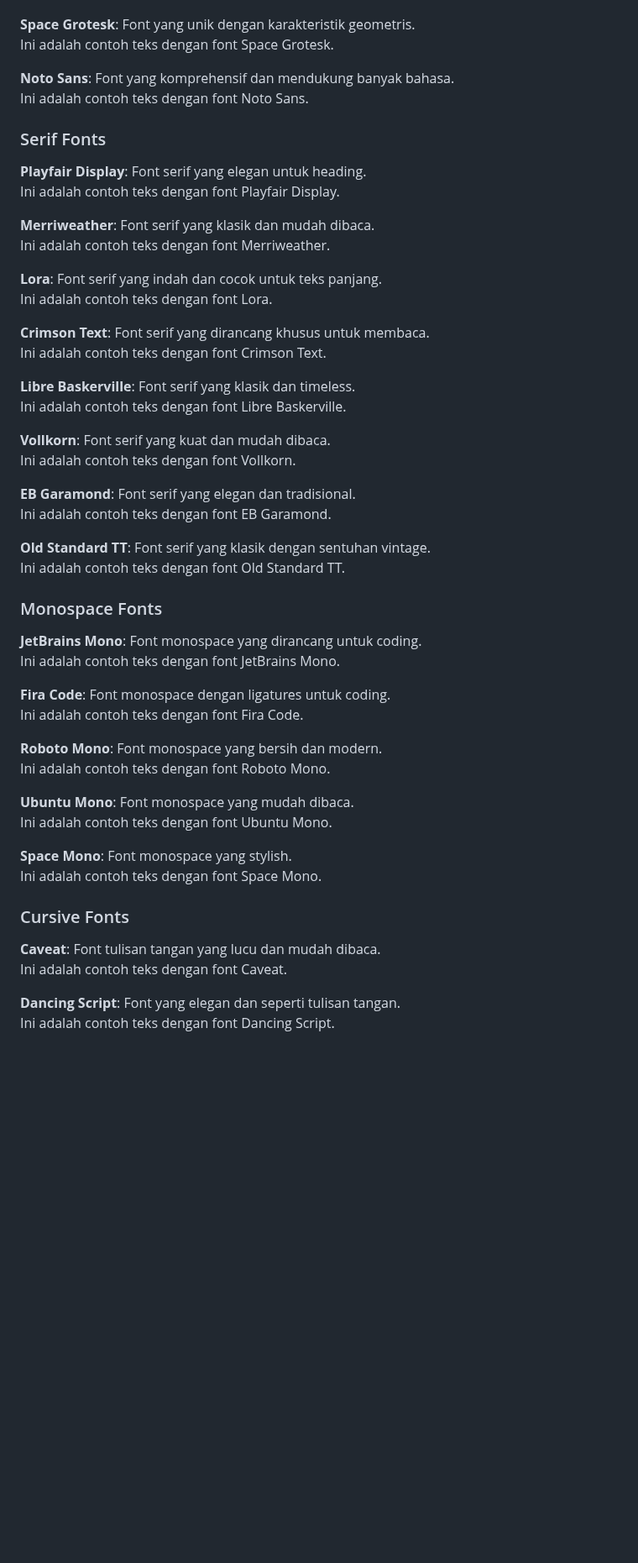
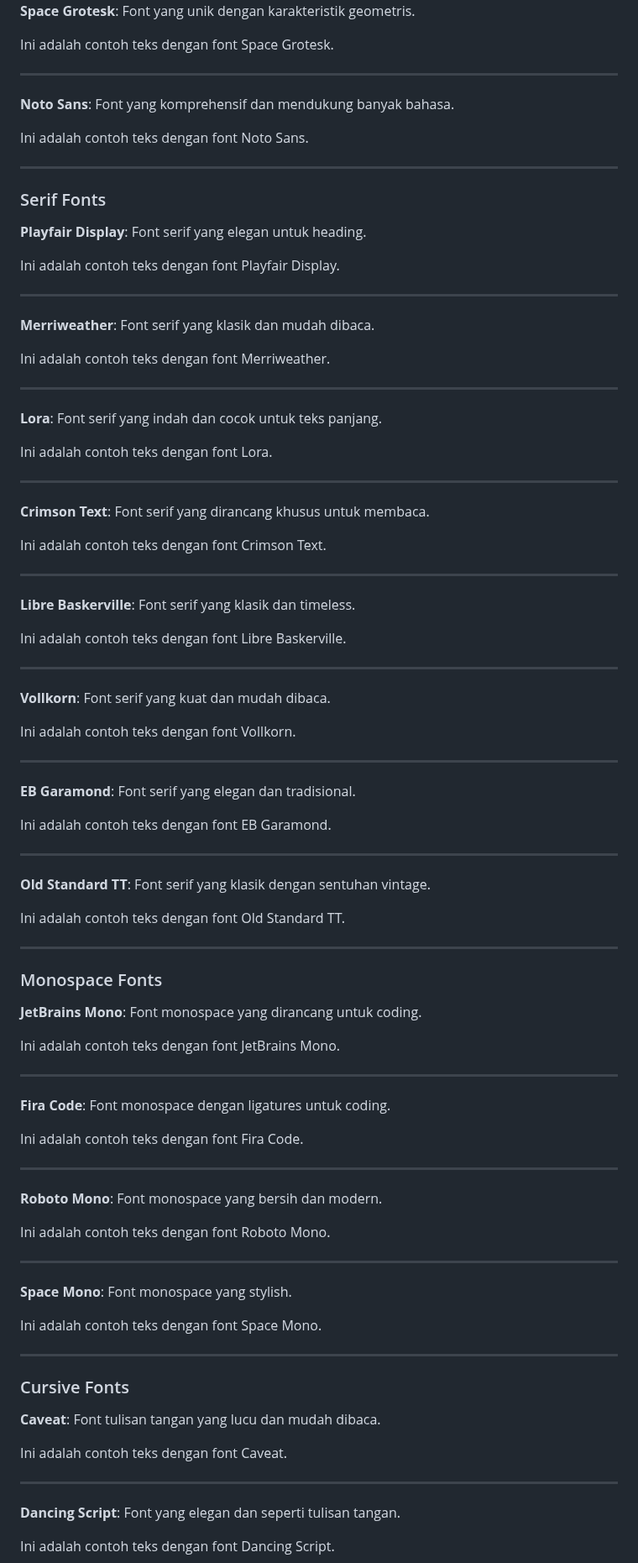
Before and after one commit to authorkejam/authornovel, a Markdown page: Blog/BlogInformasi/blog9.md, the part around one of its changes. Shown at 84% size. Drawn GitHub-style; blank space fills up the shorter version.

```diff
--- a/Blog/BlogInformasi/blog9.md
+++ b/Blog/BlogInformasi/blog9.md
@@ -55,53 +109,109 @@ Berikut adalah daftar font baru yang telah ditambahkan, beserta dengan contoh ta
   <span style="font-family: 'Space Grotesk', sans-serif;">Ini adalah contoh teks dengan font Space Grotesk.</span>
 
+---
+
+
 **Noto Sans**: Font yang komprehensif dan mendukung banyak bahasa.
+
   <span style="font-family: 'Noto Sans', sans-serif;">Ini adalah contoh teks dengan font Noto Sans.</span>
 
+---
+
 ### Serif Fonts
+
 **Playfair Display**: Font serif yang elegan untuk heading.
+
   <span style="font-family: 'Playfair Display', serif;">Ini adalah contoh teks dengan font Playfair Display.</span>
 
+---
+
+
 **Merriweather**: Font serif yang klasik dan mudah dibaca.
+
   <span style="font-family: 'Merriweather', serif;">Ini adalah contoh teks dengan font Merriweather.</span>
 
+---
+
+
 **Lora**: Font serif yang indah dan cocok untuk teks panjang.
+
   <span style="font-family: 'Lora', serif;">Ini adalah contoh teks dengan font Lora.</span>
 
+---
+
+
 **Crimson Text**: Font serif yang dirancang khusus untuk membaca.
+
   <span style="font-family: 'Crimson Text', serif;">Ini adalah contoh teks dengan font Crimson Text.</span>
 
+---
+
+
 **Libre Baskerville**: Font serif yang klasik dan timeless.
+
   <span style="font-family: 'Libre Baskerville', serif;">Ini adalah contoh teks dengan font Libre Baskerville.</span>
 
+---
+
+
 **Vollkorn**: Font serif yang kuat dan mudah dibaca.
+
   <span style="font-family: 'Vollkorn', serif;">Ini adalah contoh teks dengan font Vollkorn.</span>
 
+---
+
+
 **EB Garamond**: Font serif yang elegan dan tradisional.
+
   <span style="font-family: 'EB Garamond', serif;">Ini adalah contoh teks dengan font EB Garamond.</span>
 
+---
+
+
 **Old Standard TT**: Font serif yang klasik dengan sentuhan vintage.
+
   <span style="font-family: 'Old Standard TT', serif;">Ini adalah contoh teks dengan font Old Standard TT.</span>
 
+---
+
 ### Monospace Fonts
+
 **JetBrains Mono**: Font monospace yang dirancang untuk coding.
+
   <span style="font-family: 'JetBrains Mono', monospace;">Ini adalah contoh teks dengan font JetBrains Mono.</span>
 
+---
+
+
 **Fira Code**: Font monospace dengan ligatures untuk coding.
+
   <span style="font-family: 'Fira Code', monospace;">Ini adalah contoh teks dengan font Fira Code.</span>
 
+---
+
+
 **Roboto Mono**: Font monospace yang bersih dan modern.
+
   <span style="font-family: 'Roboto Mono', monospace;">Ini adalah contoh teks dengan font Roboto Mono.</span>
 
-**Ubuntu Mono**: Font monospace yang mudah dibaca.
-  <span style="font-family: 'Ubuntu Mono', monospace;">Ini adalah contoh teks dengan font Ubuntu Mono.</span>
+---
 
 **Space Mono**: Font monospace yang stylish.
+
   <span style="font-family: 'Space Mono', monospace;">Ini adalah contoh teks dengan font Space Mono.</span>
 
+---
+
 ### Cursive Fonts
+
 **Caveat**: Font tulisan tangan yang lucu dan mudah dibaca.
+
   <span style="font-family: 'Caveat', cursive;">Ini adalah contoh teks dengan font Caveat.</span>
 
+---
+
+
 **Dancing Script**: Font yang elegan dan seperti tulisan tangan.
+
   <span style="font-family: 'Dancing Script', cursive;">Ini adalah contoh teks dengan font Dancing Script.</span>
 
```
Also changed, not shown: other parts of Blog/BlogInformasi/blog9.md (+75 -1 lines).
